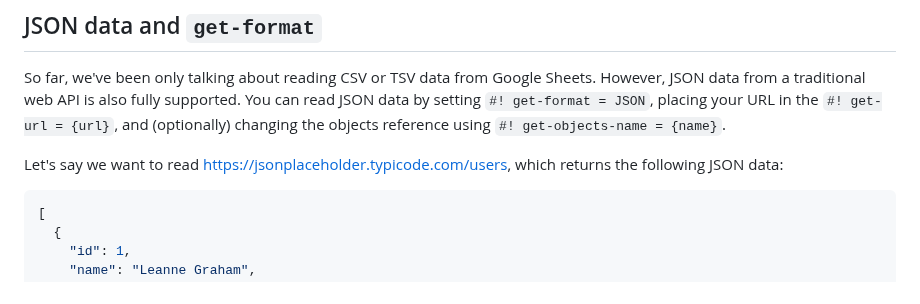
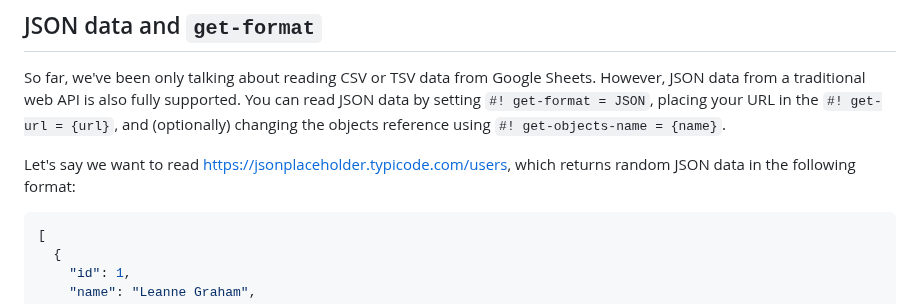
Before and after one commit to blocksmd/blocksmd, a Markdown page: docs/set-and-read-data.md, the part around the change. Rendered like a GitHub page.

````diff
--- a/docs/set-and-read-data.md
+++ b/docs/set-and-read-data.md
@@ -126,7 +126,7 @@ As you can see above, the rows read from the remote source are available as `obj
 
 So far, we've been only talking about reading CSV or TSV data from Google Sheets. However, JSON data from a traditional web API is also fully supported. You can read JSON data by setting `#! get-format = JSON`, placing your URL in the `#! get-url = {url}`, and (optionally) changing the objects reference using `#! get-objects-name = {name}`.
 
-Let's say we want to read https://jsonplaceholder.typicode.com/users, which returns the following JSON data:
+Let's say we want to read https://jsonplaceholder.typicode.com/users, which returns random JSON data in the following format:
 
 ```json
 [
````
Also changed, not shown: docs/settings.md (+3 -3 lines).
